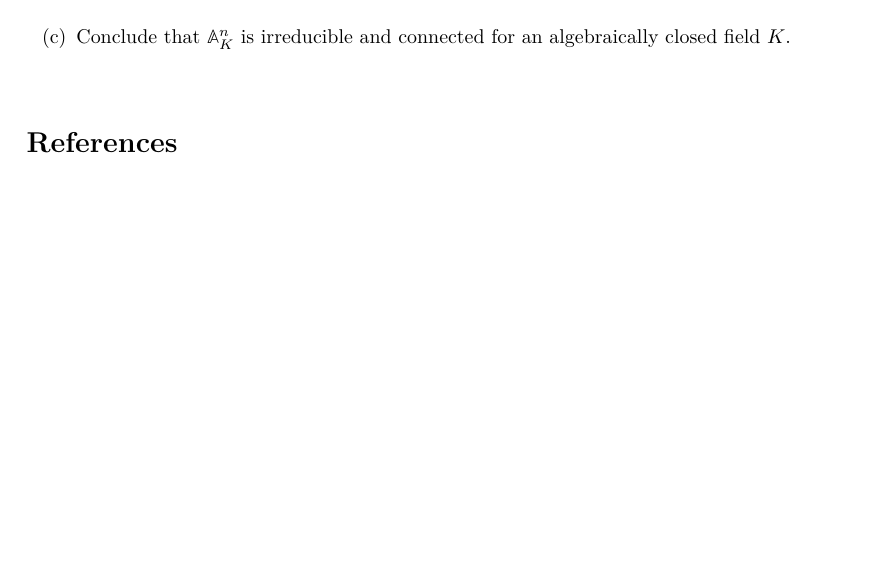
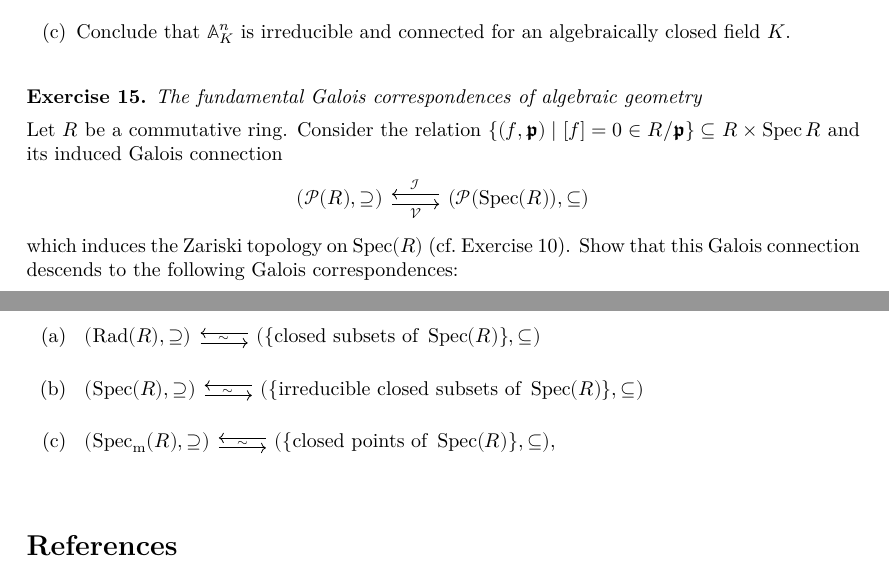
Before and after one commit to lkstl/algebraic-geometry, a LaTeX problem sheet (exercises.tex): part of page 5 of 5 before the commit and two parts of pages 5 and 6 of 6 after it, the two joined at a grey line, cut so that both start at the same text, the shorter picture padded with empty space. Compiled offline with XeLaTeX.

Commit message:
Add exercise to finish up the Galois correspondence between a ring and its spectrum

```diff
--- a/exercises.tex
+++ b/exercises.tex
@@ -312,5 +312,46 @@
   \end{enumerate}
 \end{exercise}
 
+\begin{exercise}[The fundamental Galois correspondences of algebraic geometry]
+  Let $R$ be a commutative ring.
+  Consider the relation $\{(f,𝖕)\mid [f] = 0 ∈ R/𝖕\}⊆R×\Spec R$ and its induced Galois connection
+  \begin{equation*}
+    \begin{tikzcd}
+      (𝒫(R),⊇)
+      \arrow[r,yshift=-2.5,"𝒱"']
+      & (𝒫(\Spec(R)),⊆)
+      \arrow[l,yshift=2.5,"ℐ"']
+    \end{tikzcd}
+  \end{equation*}
+  which induces the Zariski topology on $\Spec(R)$ (cf.~Exercise 10).
+  Show that this Galois connection descends to the following Galois correspondences:
+  \begin{enumerate}
+    \item $
+        \begin{tikzcd}
+          (\Rad(R),⊇)
+          \arrow[r,yshift=-2.5]
+          & (\{\text{closed subsets of }\Spec(R)\},⊆)
+          \arrow[l,yshift=2.5,"\sim" yshift=0.5pt]
+        \end{tikzcd}
+        $
+    \item $
+        \begin{tikzcd}
+          (\Spec(R),⊇)
+          \arrow[r,yshift=-2.5]
+          & (\{\text{irreducible closed subsets of }\Spec(R)\},⊆)
+          \arrow[l,yshift=2.5,"\sim" yshift=0.5pt]
+        \end{tikzcd}
+        $
+    \item $
+        \begin{tikzcd}
+          (\Specm(R),⊇)
+          \arrow[r,yshift=-2.5]
+          & (\{\text{closed points of }\Spec(R)\},⊆),
+          \arrow[l,yshift=2.5,"\sim" yshift=0.5pt]
+        \end{tikzcd}
+        $
+  \end{enumerate}
+\end{exercise}
+
 \printbibliography
 \end{document}
```
